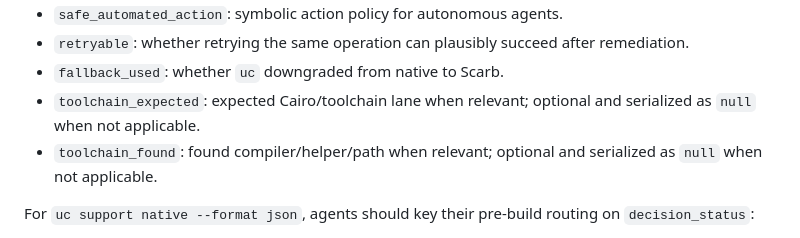
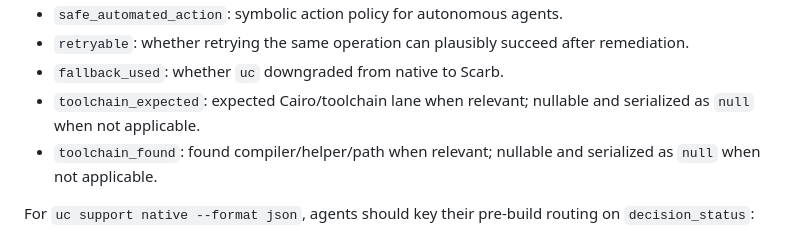
Before and after one commit to omarespejel/uc, a Markdown page: docs/agent/AGENT_DIAGNOSTICS.md, the part around the change. Drawn GitHub-style.

```diff
--- a/docs/agent/AGENT_DIAGNOSTICS.md
+++ b/docs/agent/AGENT_DIAGNOSTICS.md
@@ -19,8 +19,8 @@ Every agent-facing diagnostic emitted by `uc project inspect --format json`, `uc
 - `safe_automated_action`: symbolic action policy for autonomous agents.
 - `retryable`: whether retrying the same operation can plausibly succeed after remediation.
 - `fallback_used`: whether `uc` downgraded from native to Scarb.
-- `toolchain_expected`: expected Cairo/toolchain lane when relevant; optional and serialized as `null` when not applicable.
-- `toolchain_found`: found compiler/helper/path when relevant; optional and serialized as `null` when not applicable.
+- `toolchain_expected`: expected Cairo/toolchain lane when relevant; nullable and serialized as `null` when not applicable.
+- `toolchain_found`: found compiler/helper/path when relevant; nullable and serialized as `null` when not applicable.
 
 For `uc support native --format json`, agents should key their pre-build routing on `decision_status`:
 
```
Also changed, not shown: docs/COMMAND_SURFACE.md (+1 -1 lines).
